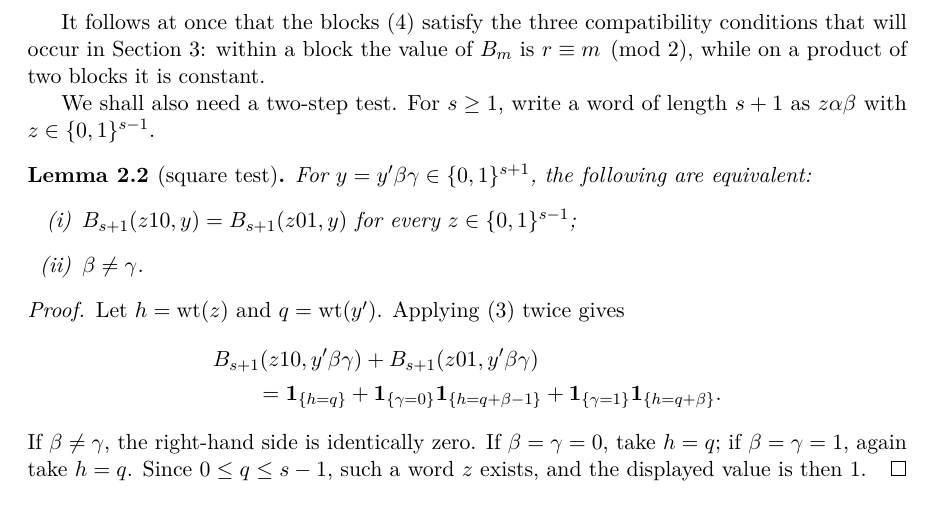
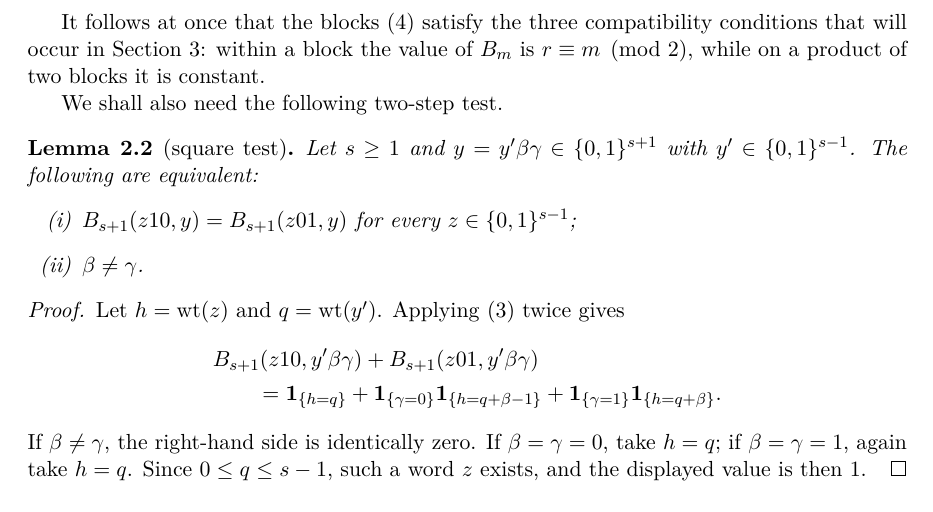
Before and after one commit to FDmd233/catalan-lattice-path-classification, a LaTeX paper (paper/paper_en.tex): part of page 3 of 12, cut so that both start at the same text. Compiled offline with pdfLaTeX.

Commit message:
Make square-test statement self-contained

```diff
--- a/paper/paper_en.tex
+++ b/paper/paper_en.tex
@@ -132,10 +132,10 @@ No unmatched position of a Dyck prefix can lie strictly inside a matched edge: o
 
 It follows at once that the blocks \eqref{eq:dyckblock} satisfy the three compatibility conditions that will occur in Section~\ref{sec:equality}: within a block the value of $B_m$ is $r\equiv m\pmod2$, while on a product of two blocks it is constant.
 
-We shall also need a two-step test.  For $s\ge1$, write a word of length $s+1$ as $z\alpha\beta$ with $z\in\bits^{s-1}$.
+We shall also need the following two-step test.
 
 \begin{lemma}[square test]\label{lem:square}
-For $y=y'\beta\gamma\in\bits^{s+1}$, the following are equivalent:
+Let $s\ge1$ and $y=y'\beta\gamma\in\bits^{s+1}$ with $y'\in\bits^{s-1}$.  The following are equivalent:
 \begin{enumerate}[label=(\roman*)]
  \item $B_{s+1}(z10,y)=B_{s+1}(z01,y)$ for every $z\in\bits^{s-1}$;
  \item $\beta\ne\gamma$.
```
